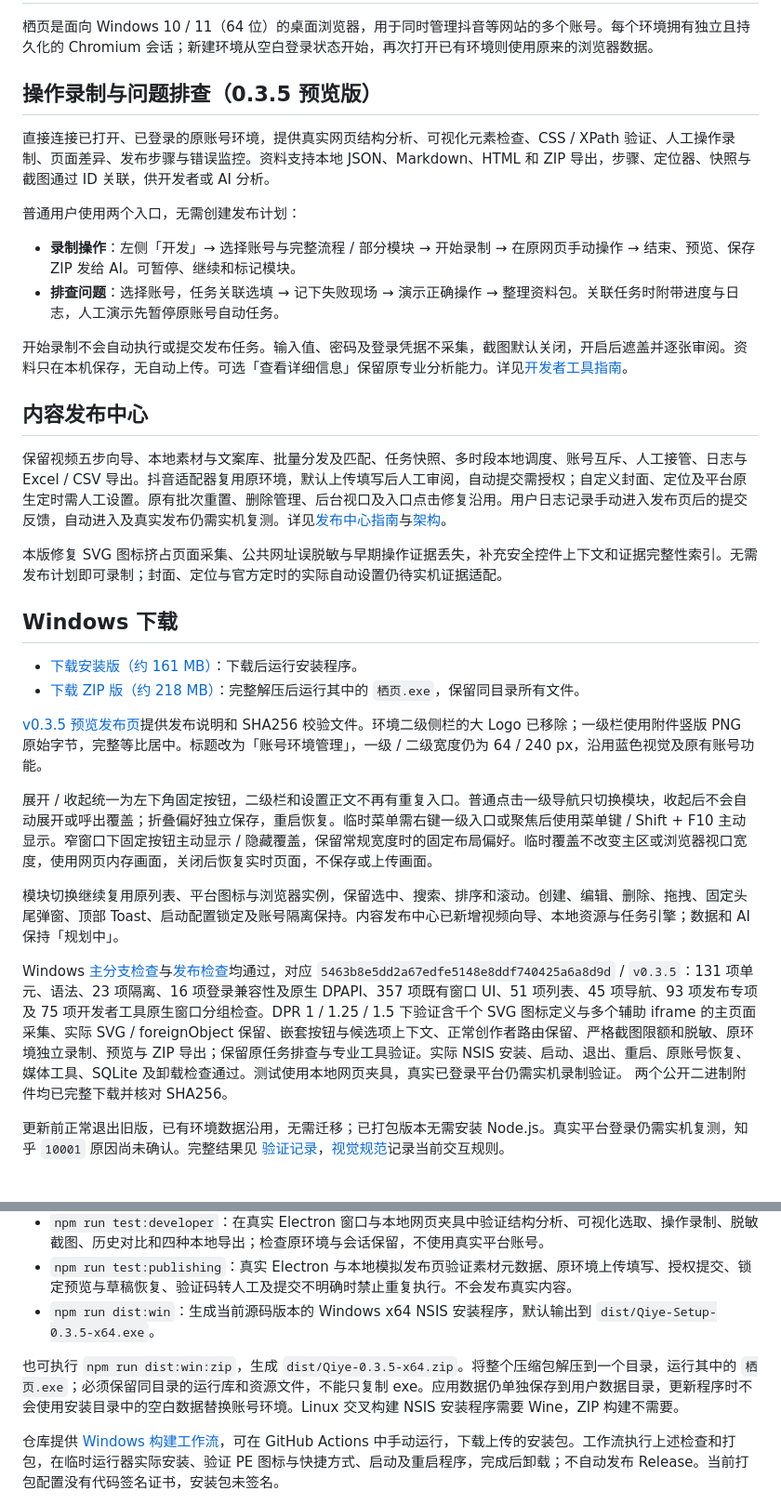
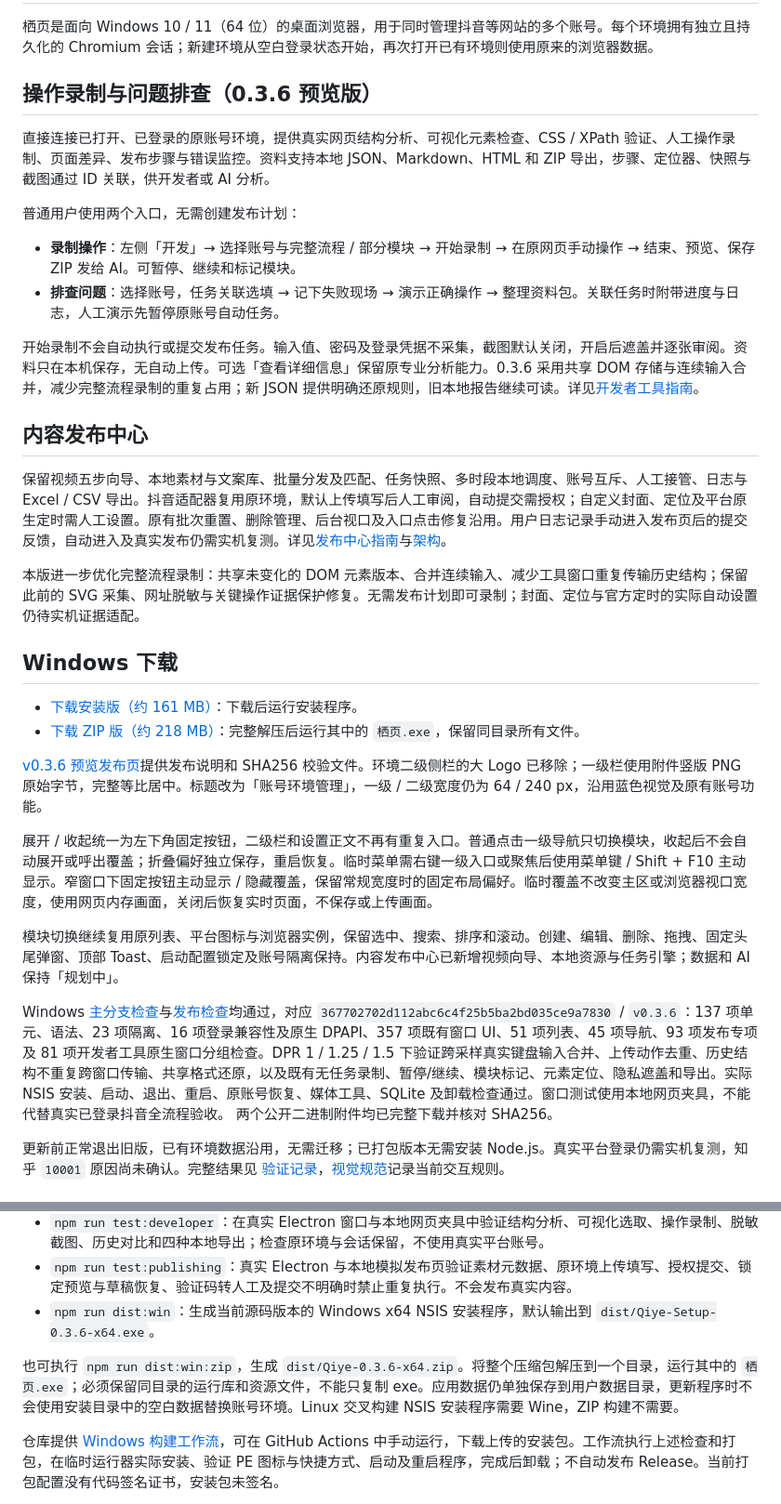
Before and after one commit to liu341567-sys/zhiwen, a Markdown page: README.md, 2 parts joined by grey strips. Shown at 93% size. GitHub-like rendering.

```diff
--- a/README.md
+++ b/README.md
@@ -2,7 +2,7 @@
 
 栖页是面向 Windows 10 / 11（64 位）的桌面浏览器，用于同时管理抖音等网站的多个账号。每个环境拥有独立且持久化的 Chromium 会话；新建环境从空白登录状态开始，再次打开已有环境则使用原来的浏览器数据。
 
-## 操作录制与问题排查（0.3.5 预览版）
+## 操作录制与问题排查（0.3.6 预览版）
 
 直接连接已打开、已登录的原账号环境，提供真实网页结构分析、可视化元素检查、CSS / XPath 验证、人工操作录制、页面差异、发布步骤与错误监控。资料支持本地 JSON、Markdown、HTML 和 ZIP 导出，步骤、定位器、快照与截图通过 ID 关联，供开发者或 AI 分析。
 
@@ -11,13 +11,13 @@
 - **录制操作**：左侧「开发」→ 选择账号与完整流程 / 部分模块 → 开始录制 → 在原网页手动操作 → 结束、预览、保存 ZIP 发给 AI。可暂停、继续和标记模块。
 - **排查问题**：选择账号，任务关联选填 → 记下失败现场 → 演示正确操作 → 整理资料包。关联任务时附带进度与日志，人工演示先暂停原账号自动任务。
 
-开始录制不会自动执行或提交发布任务。输入值、密码及登录凭据不采集，截图默认关闭，开启后遮盖并逐张审阅。资料只在本机保存，无自动上传。可选「查看详细信息」保留原专业分析能力。详见[开发者工具指南](docs/developer-tools.md)。
+开始录制不会自动执行或提交发布任务。输入值、密码及登录凭据不采集，截图默认关闭，开启后遮盖并逐张审阅。资料只在本机保存，无自动上传。可选「查看详细信息」保留原专业分析能力。0.3.6 采用共享 DOM 存储与连续输入合并，减少完整流程录制的重复占用；新 JSON 提供明确还原规则，旧本地报告继续可读。详见[开发者工具指南](docs/developer-tools.md)。
 
 ## 内容发布中心
 
 保留视频五步向导、本地素材与文案库、批量分发及匹配、任务快照、多时段本地调度、账号互斥、人工接管、日志与 Excel / CSV 导出。抖音适配器复用原环境，默认上传填写后人工审阅，自动提交需授权；自定义封面、定位及平台原生定时需人工设置。原有批次重置、删除管理、后台视口及入口点击修复沿用。用户日志记录手动进入发布页后的提交反馈，自动进入及真实发布仍需实机复测。详见[发布中心指南](docs/publishing-guide.md)与[架构](docs/publishing-architecture.md)。
 
-本版修复 SVG 图标挤占页面采集、公共网址误脱敏与早期操作证据丢失，补充安全控件上下文和证据完整性索引。无需发布计划即可录制；封面、定位与官方定时的实际自动设置仍待实机证据适配。
+本版进一步优化完整流程录制：共享未变化的 DOM 元素版本、合并连续输入、减少工具窗口重复传输历史结构；保留此前的 SVG 采集、网址脱敏与关键操作证据保护修复。无需发布计划即可录制；封面、定位与官方定时的实际自动设置仍待实机证据适配。
 
 ## Windows 下载
 
@@ -26,11 +26,11 @@
 
-[v0.3.5 预览发布页](https://github.com/liu341567-sys/zhiwen/releases/tag/v0.3.5)提供发布说明和 SHA256 校验文件。环境二级侧栏的大 Logo 已移除；一级栏使用附件竖版 PNG 原始字节，完整等比居中。标题改为「账号环境管理」，一级 / 二级宽度仍为 64 / 240 px，沿用蓝色视觉及原有账号功能。
+[v0.3.6 预览发布页](https://github.com/liu341567-sys/zhiwen/releases/tag/v0.3.6)提供发布说明和 SHA256 校验文件。环境二级侧栏的大 Logo 已移除；一级栏使用附件竖版 PNG 原始字节，完整等比居中。标题改为「账号环境管理」，一级 / 二级宽度仍为 64 / 240 px，沿用蓝色视觉及原有账号功能。
 
 展开 / 收起统一为左下角固定按钮，二级栏和设置正文不再有重复入口。普通点击一级导航只切换模块，收起后不会自动展开或呼出覆盖；折叠偏好独立保存，重启恢复。临时菜单需右键一级入口或聚焦后使用菜单键 / Shift + F10 主动显示。窄窗口下固定按钮主动显示 / 隐藏覆盖，保留常规宽度时的固定布局偏好。临时覆盖不改变主区或浏览器视口宽度，使用网页内存画面，关闭后恢复实时页面，不保存或上传画面。
 
 模块切换继续复用原列表、平台图标与浏览器实例，保留选中、搜索、排序和滚动。创建、编辑、删除、拖拽、固定头尾弹窗、顶部 Toast、启动配置锁定及账号隔离保持。内容发布中心已新增视频向导、本地资源与任务引擎；数据和 AI 保持「规划中」。
 
-Windows [主分支检查](https://github.com/liu341567-sys/zhiwen/actions/runs/38154824691)与[发布检查](https://github.com/liu341567-sys/zhiwen/actions/runs/38155161786)均通过，对应 `5463b8e5dd2a67edfe5148e8ddf740425a6a8d9d` / `v0.3.5`：131 项单元、语法、23 项隔离、16 项登录兼容性及原生 DPAPI、357 项既有窗口 UI、51 项列表、45 项导航、93 项发布专项及 75 项开发者工具原生窗口分组检查。DPR 1 / 1.25 / 1.5 下验证含千个 SVG 图标定义与多个辅助 iframe 的主页面采集、实际 SVG / foreignObject 保留、嵌套按钮与候选项上下文、正常创作者路由保留、严格截图限额和脱敏、原环境独立录制、预览与 ZIP 导出；保留原任务排查与专业工具验证。实际 NSIS 安装、启动、退出、重启、原账号恢复、媒体工具、SQLite 及卸载检查通过。测试使用本地网页夹具，真实已登录平台仍需实机录制验证。 两个公开二进制附件均已完整下载并核对 SHA256。
+Windows [主分支检查](https://github.com/liu341567-sys/zhiwen/actions/runs/38192315692)与[发布检查](https://github.com/liu341567-sys/zhiwen/actions/runs/38192990920)均通过，对应 `367702702d112abc6c4f25b5ba2bd035ce9a7830` / `v0.3.6`：137 项单元、语法、23 项隔离、16 项登录兼容性及原生 DPAPI、357 项既有窗口 UI、51 项列表、45 项导航、93 项发布专项及 81 项开发者工具原生窗口分组检查。DPR 1 / 1.25 / 1.5 下验证跨采样真实键盘输入合并、上传动作去重、历史结构不重复跨窗口传输、共享格式还原，以及既有无任务录制、暂停/继续、模块标记、元素定位、隐私遮盖和导出。实际 NSIS 安装、启动、退出、重启、原账号恢复、媒体工具、SQLite 及卸载检查通过。窗口测试使用本地网页夹具，不能代替真实已登录抖音全流程验收。 两个公开二进制附件均已完整下载并核对 SHA256。
 
 更新前正常退出旧版，已有环境数据沿用，无需迁移；已打包版本无需安装 Node.js。真实平台登录仍需实机复测，知乎 `10001` 原因尚未确认。完整结果见 [验证记录](docs/validation.md)，[视觉规范](docs/visual-system.md)记录当前交互规则。
 
@@ -96,9 +96,9 @@ npm run dist:win
 - `npm run test:ui`：在真实 Electron 窗口中以 100%、125%、150% 的设备缩放检查品牌图片、标签关闭区域、长名称、弹窗、小工作区及原生网页视图位置。实际尺寸与检查数量按显示器工作区记录。
 - `npm run test:developer`：在真实 Electron 窗口与本地网页夹具中验证结构分析、可视化选取、操作录制、脱敏截图、历史对比和四种本地导出；检查原环境与会话保留，不使用真实平台账号。
 - `npm run test:publishing`：真实 Electron 与本地模拟发布页验证素材元数据、原环境上传填写、授权提交、锁定预览与草稿恢复、验证码转人工及提交不明确时禁止重复执行。不会发布真实内容。
-- `npm run dist:win`：生成当前源码版本的 Windows x64 NSIS 安装程序，默认输出到 `dist/Qiye-Setup-0.3.5-x64.exe`。
+- `npm run dist:win`：生成当前源码版本的 Windows x64 NSIS 安装程序，默认输出到 `dist/Qiye-Setup-0.3.6-x64.exe`。
 
-也可执行 `npm run dist:win:zip`，生成 `dist/Qiye-0.3.5-x64.zip`。将整个压缩包解压到一个目录，运行其中的 `栖页.exe`；必须保留同目录的运行库和资源文件，不能只复制 exe。应用数据仍单独保存到用户数据目录，更新程序时不会使用安装目录中的空白数据替换账号环境。Linux 交叉构建 NSIS 安装程序需要 Wine，ZIP 构建不需要。
+也可执行 `npm run dist:win:zip`，生成 `dist/Qiye-0.3.6-x64.zip`。将整个压缩包解压到一个目录，运行其中的 `栖页.exe`；必须保留同目录的运行库和资源文件，不能只复制 exe。应用数据仍单独保存到用户数据目录，更新程序时不会使用安装目录中的空白数据替换账号环境。Linux 交叉构建 NSIS 安装程序需要 Wine，ZIP 构建不需要。
 
 仓库提供 [Windows 构建工作流](.github/workflows/windows.yml)，可在 GitHub Actions 中手动运行，下载上传的安装包。工作流执行上述检查和打包，在临时运行器实际安装、验证 PE 图标与快捷方式、启动及重启程序，完成后卸载；不自动发布 Release。当前打包配置没有代码签名证书，安装包未签名。
 
```
Also changed, not shown: other parts of README.md (+2 -2 lines), docs/release-notes.md (+15 -1 lines), docs/validation.md (+16 -0 lines).
